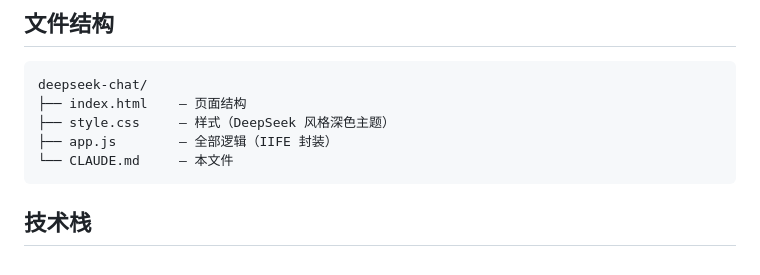
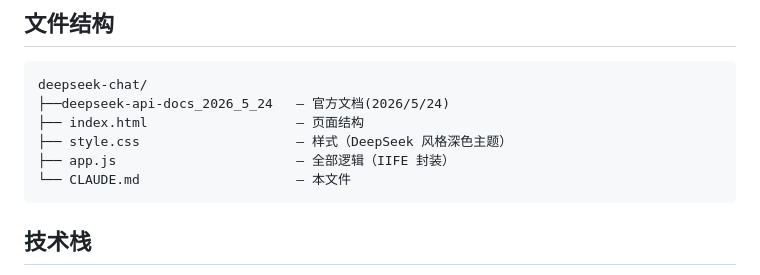
Before and after one commit to bsqb0t/deepseek-chat, a Markdown page: CLAUDE.md, the part around one of its changes. GitHub-like rendering.

````diff
--- a/CLAUDE.md
+++ b/CLAUDE.md
@@ -6,10 +6,11 @@
 
 ```
 deepseek-chat/
-├── index.html    — 页面结构
-├── style.css     — 样式（DeepSeek 风格深色主题）
-├── app.js        — 全部逻辑（IIFE 封装）
-└── CLAUDE.md     — 本文件
+├──deepseek-api-docs_2026_5_24   — 官方文档(2026/5/24)
+├── index.html                   — 页面结构
+├── style.css                    — 样式（DeepSeek 风格深色主题）
+├── app.js                       — 全部逻辑（IIFE 封装）
+└── CLAUDE.md                    — 本文件
 ```
 
 ## 技术栈
````
Also changed, not shown: other parts of CLAUDE.md (+4 -4 lines), README.md (+13 -10 lines).
